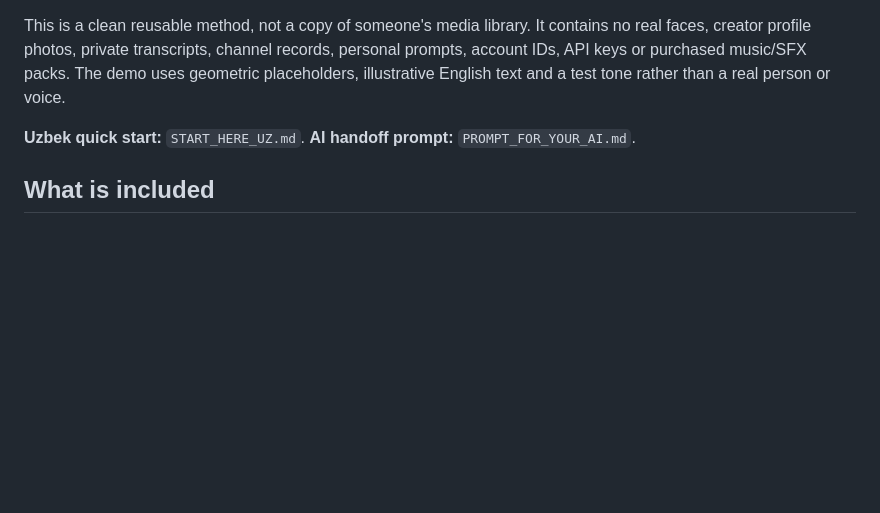
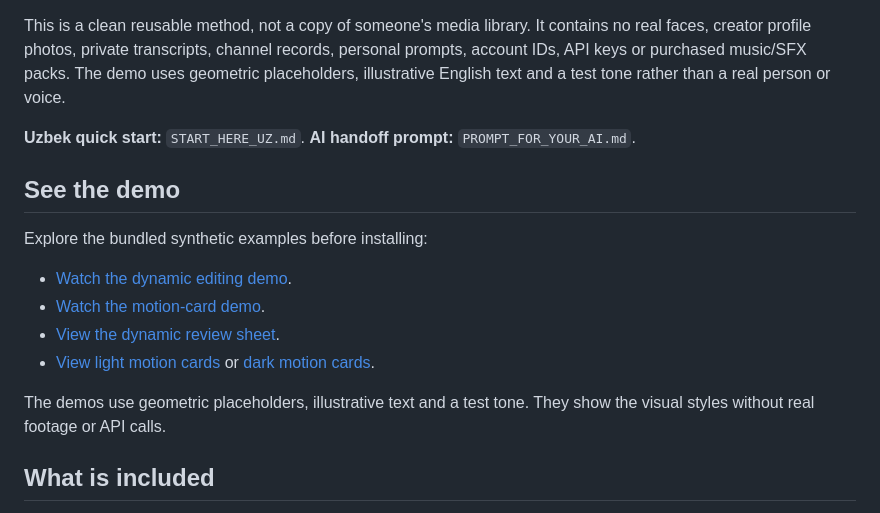
Before and after one commit to abdullayevziyodulla/reel-editing-starter-kit, a Markdown page: README.md, the part around the change. Rendered like a GitHub page; blank space fills up the shorter version.

Commit message:
docs: make bundled demos easy to find (fixes #1)

```diff
--- a/README.md
+++ b/README.md
@@ -5,6 +5,17 @@ A complete folder for AI-assisted vertical talking-head editing with Python, FFm
 This is a clean reusable method, not a copy of someone's media library. It contains no real faces, creator profile photos, private transcripts, channel records, personal prompts, account IDs, API keys or purchased music/SFX packs. The demo uses geometric placeholders, illustrative English text and a test tone rather than a real person or voice.
 
 **Uzbek quick start:** `START_HERE_UZ.md`. **AI handoff prompt:** `PROMPT_FOR_YOUR_AI.md`.
+
+## See the demo
+
+Explore the bundled synthetic examples before installing:
+
+- [Watch the dynamic editing demo](examples/previews/demo-dynamic.mp4).
+- [Watch the motion-card demo](examples/previews/demo-motion-cards.mp4).
+- [View the dynamic review sheet](examples/previews/dynamic_review.jpg).
+- [View light motion cards](examples/previews/hf-light_review.jpg) or [dark motion cards](examples/previews/hf-dark_review.jpg).
+
+The demos use geometric placeholders, illustrative text and a test tone. They show the visual styles without real footage or API calls.
 
 ## What is included
 
```
